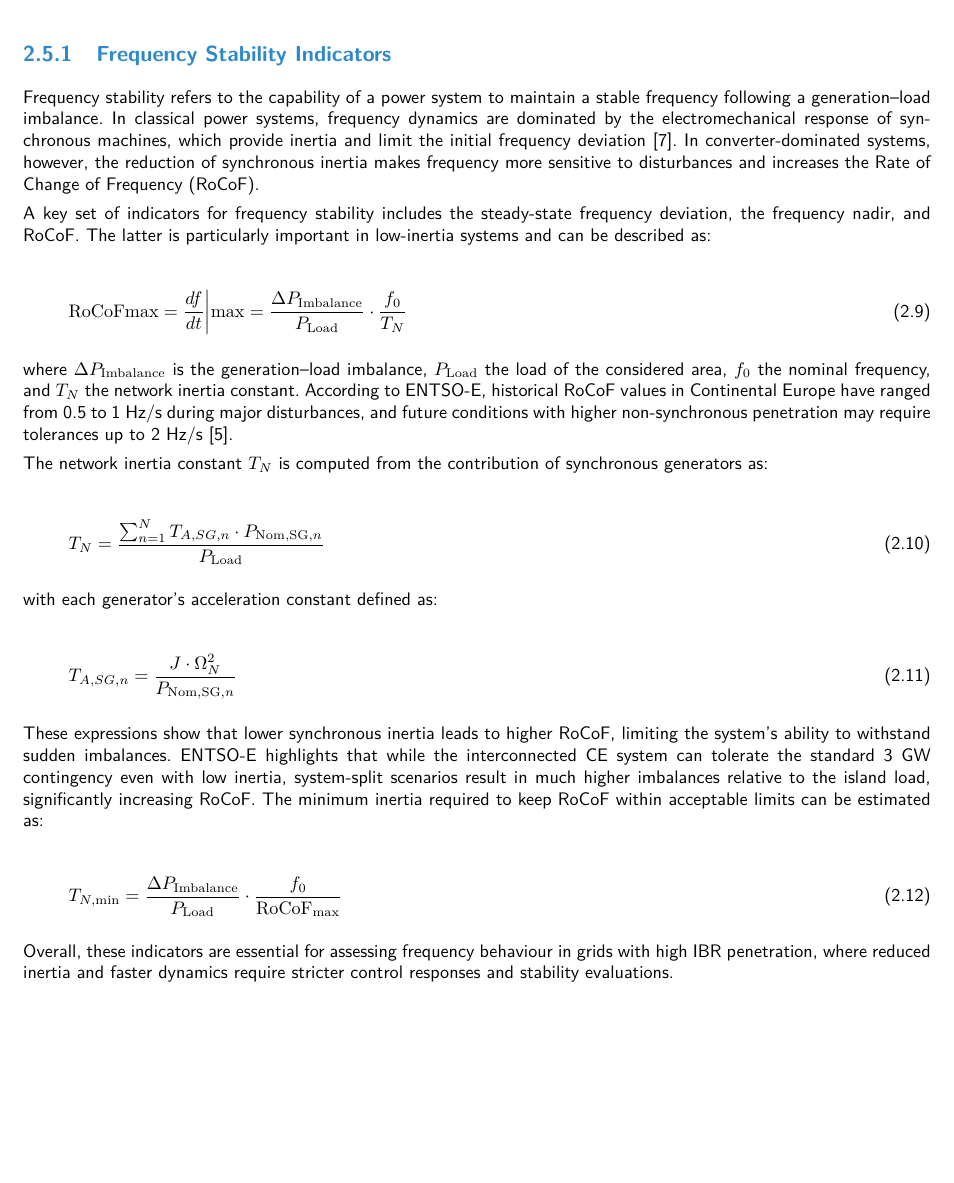
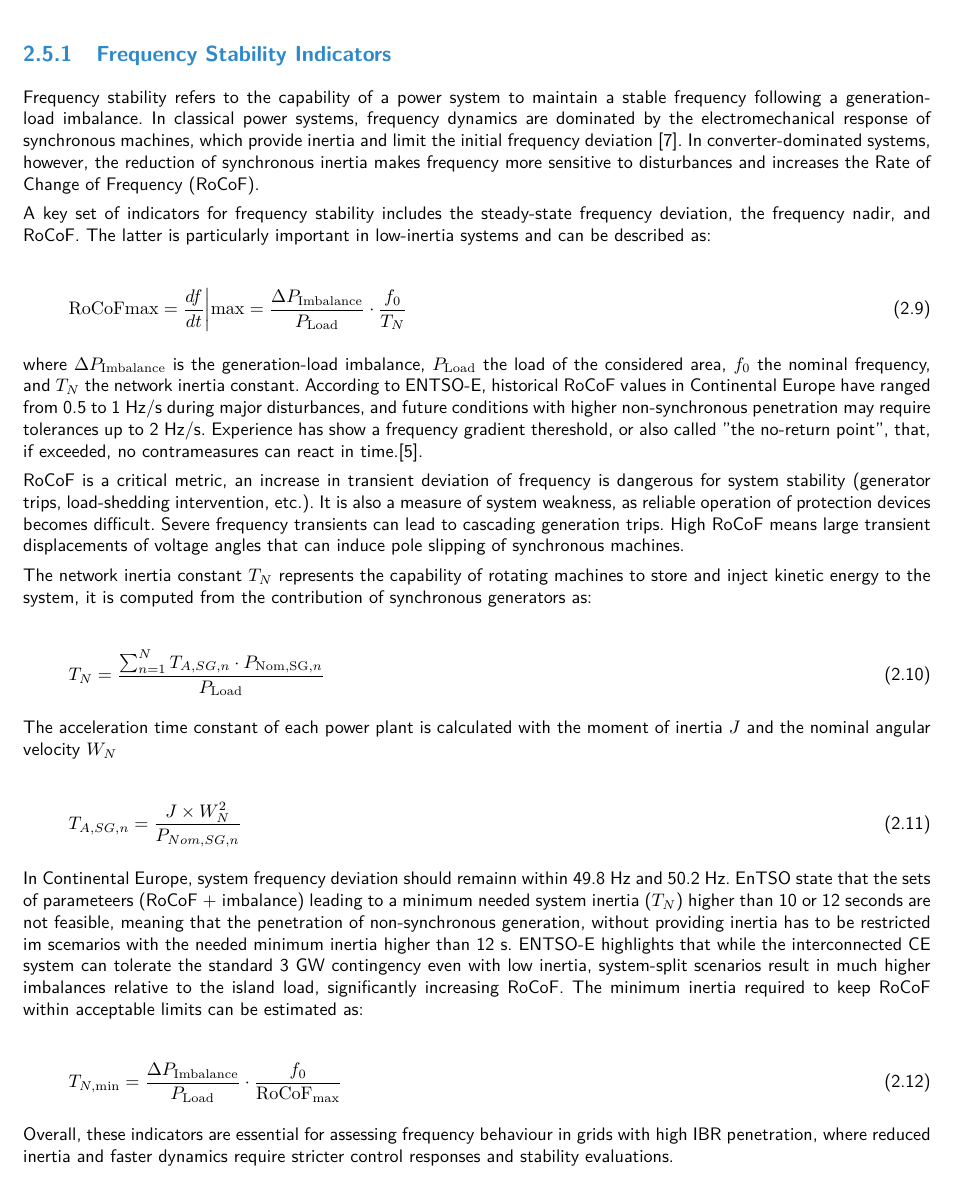
Before and after one commit to marioataveraleon/Thesis, a LaTeX thesis (thesis.tex, which reads TeXFiles/030_Hintergrund.tex): part of page 22 of 33, cut so that both start at the same text, the shorter picture padded with empty space. Compiled offline with pdfLaTeX.

Commit message:
Continue wirking on frequency indicators, more bib to be added

```diff
--- a/TeXFiles/030_Hintergrund.tex
+++ b/TeXFiles/030_Hintergrund.tex
@@ -307,7 +307,7 @@ Power system stability analysis requires quantitative measures that capture how
 
 \subsection{Frequency Stability Indicators}
 
-Frequency stability refers to the capability of a power system to maintain a stable frequency following a generation–load imbalance. In classical power systems, frequency dynamics are dominated by the electromechanical response of synchronous machines, which provide inertia and limit the initial frequency deviation \cite{kundur1994}. In converter-dominated systems, however, the reduction of synchronous inertia makes frequency more sensitive to disturbances and increases the Rate of Change of Frequency (RoCoF).
+Frequency stability refers to the capability of a power system to maintain a stable frequency following a generation-load imbalance. In classical power systems, frequency dynamics are dominated by the electromechanical response of synchronous machines, which provide inertia and limit the initial frequency deviation \cite{kundur1994}. In converter-dominated systems, however, the reduction of synchronous inertia makes frequency more sensitive to disturbances and increases the Rate of Change of Frequency (RoCoF).
 
 A key set of indicators for frequency stability includes the steady-state frequency deviation, the frequency nadir, and RoCoF. The latter is particularly important in low-inertia systems and can be described as:
 
@@ -317,21 +317,25 @@ A key set of indicators for frequency stability includes the steady-state freque
 \cdot \frac{f_0}{T_N}
 \end{equation}
 
-where $\Delta P_{\mathrm{Imbalance}}$ is the generation–load imbalance, $P_{\mathrm{Load}}$ the load of the considered area, $f_0$ the nominal frequency, and $T_N$ the network inertia constant. According to ENTSO-E, historical RoCoF values in Continental Europe have ranged from 0.5 to 1 Hz/s during major disturbances, and future conditions with higher non-synchronous penetration may require tolerances up to 2 Hz/s \cite{entsoe2016_freq}.
+where $\Delta P_{\mathrm{Imbalance}}$ is the generation-load imbalance, $P_{\mathrm{Load}}$ the load of the considered area, $f_0$ the nominal frequency, and $T_N$ the network inertia constant. According to ENTSO-E, historical RoCoF values in Continental Europe have ranged from 0.5 to 1 Hz/s during major disturbances, and future conditions with higher non-synchronous penetration may require tolerances up to 2 Hz/s. Experience has show a frequency gradient thereshold, or also called "the no-return point", that, if exceeded, no contrameasures can react in time.\cite{entsoe2016_freq}.
 
-The network inertia constant $T_N$ is computed from the contribution of synchronous generators as:
+RoCoF is a critical metric, an increase in transient deviation of frequency is dangerous for system stability (generator trips, load-shedding intervention, etc.). It is also a measure of system weakness, as reliable operation of protection devices becomes difficult. Severe frequency transients can lead to cascading generation trips. High RoCoF means large transient displacements of voltage angles that can induce pole slipping of synchronous machines.
+
+
+The network inertia constant $T_N$ represents the capability of rotating machines to store and inject kinetic energy to the system, it is computed from the contribution of synchronous generators as:
 
 \begin{equation}
 T_N = \frac{\sum_{n=1}^{N} T_{A,SG,n} \cdot P_{\mathrm{Nom,SG},n}}{P_{\mathrm{Load}}}
 \end{equation}
 
-with each generator’s acceleration constant defined as:
+The acceleration time constant of each power plant is calculated with the moment of inertia $J$ and the nominal angular velocity $W_N$
 
 \begin{equation}
-T_{A,SG,n} = \frac{J \cdot \Omega_N^2}{P_{\mathrm{Nom,SG},n}}
+    T_{A,SG,n} = \frac{J \times W_N ^ 2}{P_{Nom,SG,n}}
 \end{equation}
 
-These expressions show that lower synchronous inertia leads to higher RoCoF, limiting the system's ability to withstand sudden imbalances. ENTSO-E highlights that while the interconnected CE system can tolerate the standard 3 GW contingency even with low inertia, system-split scenarios result in much higher imbalances relative to the island load, significantly increasing RoCoF. The minimum inertia required to keep RoCoF within acceptable limits can be estimated as:
+In Continental Europe, system frequency deviation should remainn within 49.8 Hz and 50.2 Hz. EnTSO state that the sets of parameteers (RoCoF + imbalance) leading to a minimum needed system inertia ($T_N$) higher than 10 or 12 seconds are not feasible, meaning that the penetration of non-synchronous generation, without providing inertia has to be restricted im scemarios with the needed minimum inertia higher than 12 s.
+ENTSO-E highlights that while the interconnected CE system can tolerate the standard 3 GW contingency even with low inertia, system-split scenarios result in much higher imbalances relative to the island load, significantly increasing RoCoF. The minimum inertia required to keep RoCoF within acceptable limits can be estimated as:
 
 \begin{equation}
 T_{N,\min} =
```
Also changed, not shown: TeXFiles/030_Hintergrund.tex (2 more changed lines), 1 other file.
